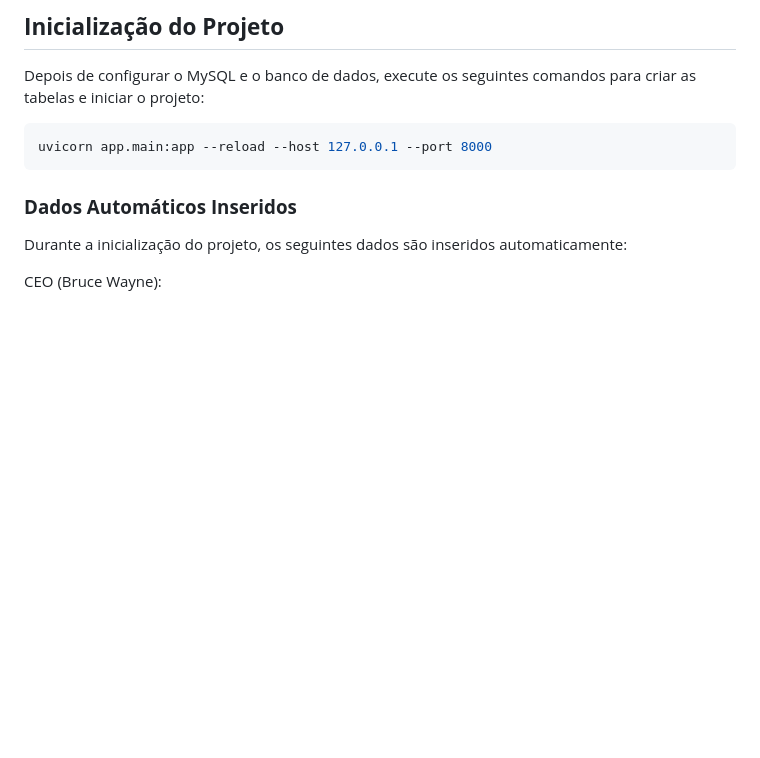
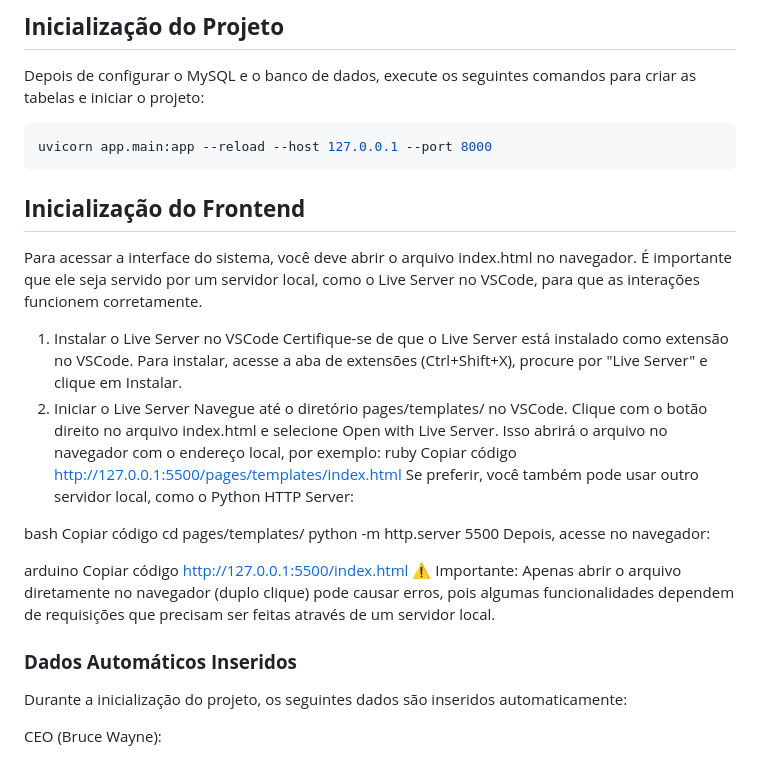
Before and after one commit to Evemarques07/Industrias-Wayne, a Markdown page: README.md, the part around the change. GitHub-like rendering; blank space fills up the shorter version.

Commit message:
corrigido documentação

````diff
--- a/README.md
+++ b/README.md
@@ -115,6 +115,33 @@ Depois de configurar o MySQL e o banco de dados, execute os seguintes comandos p
 ```bash
 uvicorn app.main:app --reload --host 127.0.0.1 --port 8000
 ```
+
+## **Inicialização do Frontend**
+
+Para acessar a interface do sistema, você deve abrir o arquivo index.html no navegador. É importante que ele seja servido por um servidor local, como o Live Server no VSCode, para que as interações funcionem corretamente.
+
+1. Instalar o Live Server no VSCode
+   Certifique-se de que o Live Server está instalado como extensão no VSCode.
+   Para instalar, acesse a aba de extensões (Ctrl+Shift+X), procure por "Live Server" e clique em Instalar.
+2. Iniciar o Live Server
+   Navegue até o diretório pages/templates/ no VSCode.
+   Clique com o botão direito no arquivo index.html e selecione Open with Live Server.
+   Isso abrirá o arquivo no navegador com o endereço local, por exemplo:
+   ruby
+   Copiar código
+   http://127.0.0.1:5500/pages/templates/index.html
+   Se preferir, você também pode usar outro servidor local, como o Python HTTP Server:
+
+bash
+Copiar código
+cd pages/templates/
+python -m http.server 5500
+Depois, acesse no navegador:
+
+arduino
+Copiar código
+http://127.0.0.1:5500/index.html
+⚠️ Importante: Apenas abrir o arquivo diretamente no navegador (duplo clique) pode causar erros, pois algumas funcionalidades dependem de requisições que precisam ser feitas através de um servidor local.
 
 ### **Dados Automáticos Inseridos**
 
````
